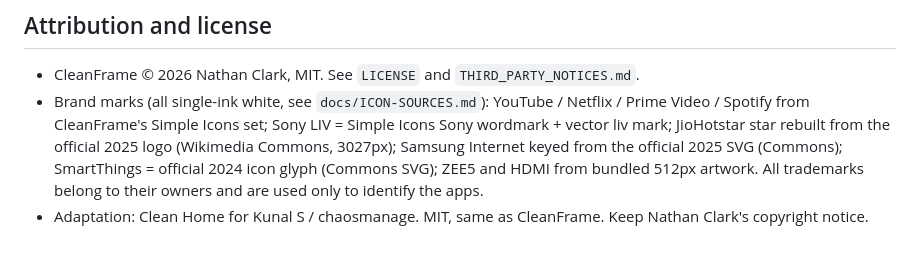
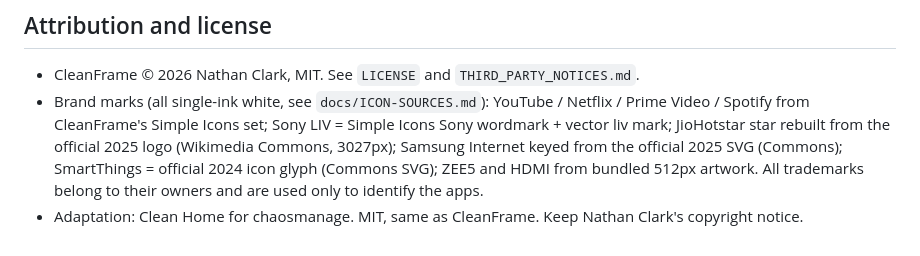
Before and after one commit to chaosmanage/samsung-tv-launcher, a Markdown page: README.md, the part around the change. Rendered like a GitHub page.

```diff
--- a/README.md
+++ b/README.md
@@ -58,4 +58,4 @@ header, caption) and polls `/cmd` for test commands (`settings`, `apps`, `bing`,
   Simple Icons set; Sony LIV = Simple Icons Sony wordmark + vector liv mark; JioHotstar star rebuilt from the official 2025
   logo (Wikimedia Commons, 3027px); Samsung Internet keyed from the official 2025 SVG (Commons); SmartThings = official 2024
   icon glyph (Commons SVG); ZEE5 and HDMI from bundled 512px artwork. All trademarks belong to their owners and are used only to identify the apps.
-- Adaptation: Clean Home for Kunal S / chaosmanage. MIT, same as CleanFrame. Keep Nathan Clark's copyright notice.
+- Adaptation: Clean Home for chaosmanage. MIT, same as CleanFrame. Keep Nathan Clark's copyright notice.
```
